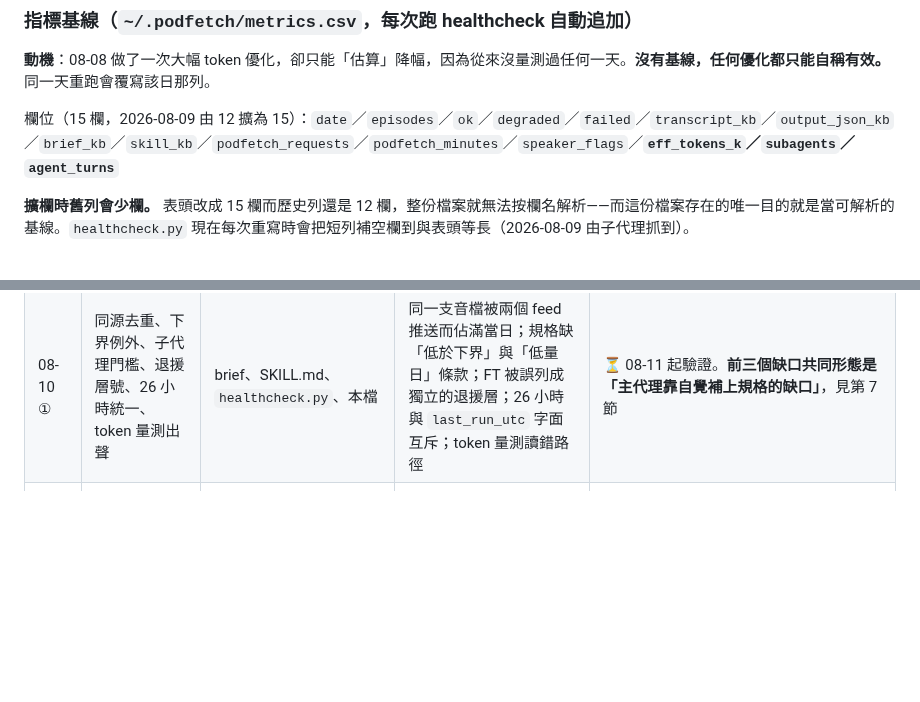
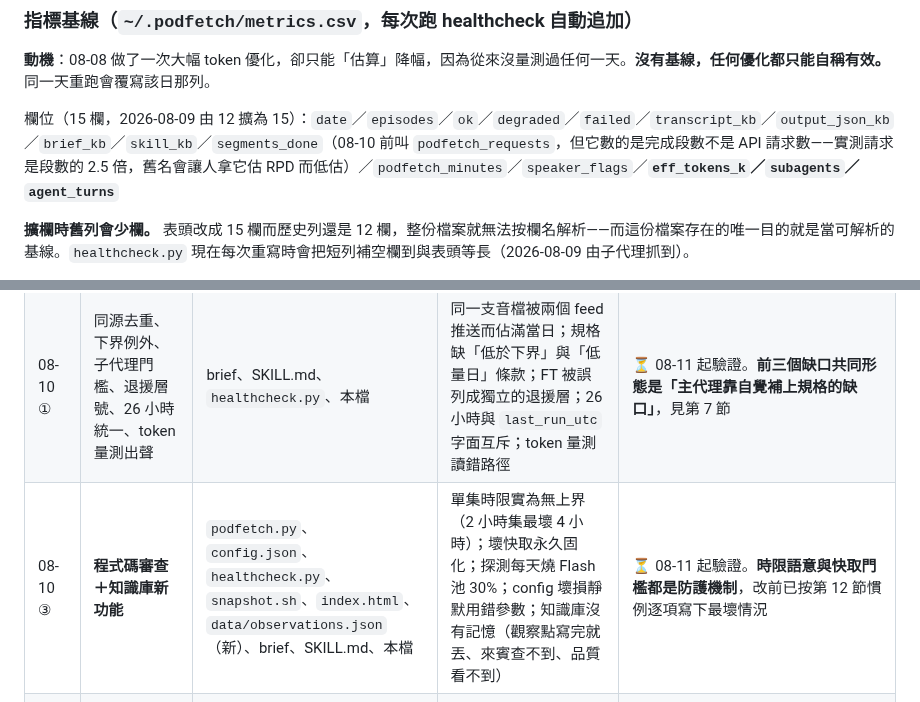
Before and after one commit to GunDamnBoy/podcast-knowledge-digest, a Markdown page: MAINTENANCE.md, 2 parts joined by grey strips. Rendered like a GitHub page; blank space fills up the shorter version.

```diff
--- a/MAINTENANCE.md
+++ b/MAINTENANCE.md
@@ -731,7 +731,7 @@ cp ~/.podfetch/snapshots/<時間戳>/podfetch.py ~/.podfetch/   # 還原
 
 **動機**：08-08 做了一次大幅 token 優化，卻只能「估算」降幅，因為從來沒量測過任何一天。**沒有基線，任何優化都只能自稱有效。** 同一天重跑會覆寫該日那列。
 
-欄位（15 欄，2026-08-09 由 12 擴為 15）：`date`／`episodes`／`ok`／`degraded`／`failed`／`transcript_kb`／`output_json_kb`／`brief_kb`／`skill_kb`／`podfetch_requests`／`podfetch_minutes`／`speaker_flags`／**`eff_tokens_k`／`subagents`／`agent_turns`**
+欄位（15 欄，2026-08-09 由 12 擴為 15）：`date`／`episodes`／`ok`／`degraded`／`failed`／`transcript_kb`／`output_json_kb`／`brief_kb`／`skill_kb`／`segments_done`（08-10 前叫 `podfetch_requests`，但它數的是完成段數不是 API 請求數——實測請求是段數的 2.5 倍，舊名會讓人拿它估 RPD 而低估）／`podfetch_minutes`／`speaker_flags`／**`eff_tokens_k`／`subagents`／`agent_turns`**
 
 **擴欄時舊列會少欄。** 表頭改成 15 欄而歷史列還是 12 欄，整份檔案就無法按欄名解析——而這份檔案存在的唯一目的就是當可解析的基線。`healthcheck.py` 現在每次重寫時會把短列補空欄到與表頭等長（2026-08-09 由子代理抓到）。
 
@@ -757,6 +757,7 @@ cp ~/.podfetch/snapshots/<時間戳>/podfetch.py ~/.podfetch/   # 還原
 | 08-09 ① | 呼叫預算、token 量測、語速校準 | SKILL.md（任務卡）、`healthcheck.py`、`podfetch.py`、`shows.json`、brief、本檔 | 子代理回合數失控（單集 70 次呼叫）；降幅無法量測；完整度基準過低使 1.2–1.3 變常態 | ⚠️ **呼叫預算未受測**（08-10 沒派子代理）；**token 量測根本沒生效**，路徑寫成 CLI 的 `~/.claude/projects`，連兩天空值，08-10 才修 |
 | 08-09 ② | 回歸複驗 | brief、`podfetch.py`、`healthcheck.py`、本檔 | 上一輪自己寫錯的因果與三處歸檔／擴欄後遺症 | ⚠️ **又是修法本身留下問題**：把 wpm 校準說成「修好 DEGRADED」（程式上不成立）、擴欄後歷史列錯位、歸檔時把「兩份一組要同步」這條規則一起搬走 |
 | 08-10 ① | 同源去重、下界例外、子代理門檻、退援層號、26 小時統一、token 量測出聲 | brief、SKILL.md、`healthcheck.py`、本檔 | 同一支音檔被兩個 feed 推送而佔滿當日；規格缺「低於下界」與「低量日」條款；FT 被誤列成獨立的退援層；26 小時與 `last_run_utc` 字面互斥；token 量測讀錯路徑 | ⏳ 08-11 起驗證。**前三個缺口共同形態是「主代理靠自覺補上規格的缺口」**，見第 7 節 |
+| 08-10 ③ | **程式碼審查＋知識庫新功能** | `podfetch.py`、`config.json`、`healthcheck.py`、`snapshot.sh`、`index.html`、`data/observations.json`（新）、brief、SKILL.md、本檔 | 單集時限實為無上界（2 小時集最壞 4 小時）；壞快取永久固化；探測每天燒 Flash 池 30%；config 壞損靜默用錯參數；知識庫沒有記憶（觀察點寫完就丟、來賓查不到、品質看不到） | ⏳ 08-11 起驗證。**時限語意與快取門檻都是防護機制**，改前已按第 12 節慣例逐項寫下最壞情況 |
 | 08-10 ② | **新增 TIP（22→23 檔）** | brief、`shows.json`、`config.json`、`index.html`、`README.md`、SKILL.md（description）、本檔 | 週一那一版涵蓋美東週末，現有節目在該窗口幾乎零供給 | ⚠️ 節目本身待驗（08-11 起看它是否真的落進窗口、語速未校準）；**流程面已知失誤兩處**：README 節目清單漏補、撞色只查了三處中的一處，兩者都不在 `healthcheck.py` 涵蓋範圍，已補進第 5 節步驟表 |
 
 **讀這張表的方式**：「後來成立嗎」那一欄的 ❌ 與 ⚠️ 是最有價值的部分，但**兩種標記代表兩件不同的事，不要混為一談**：
```
Also changed, not shown: AGENT_BRIEF.md (+13 -2 lines).
